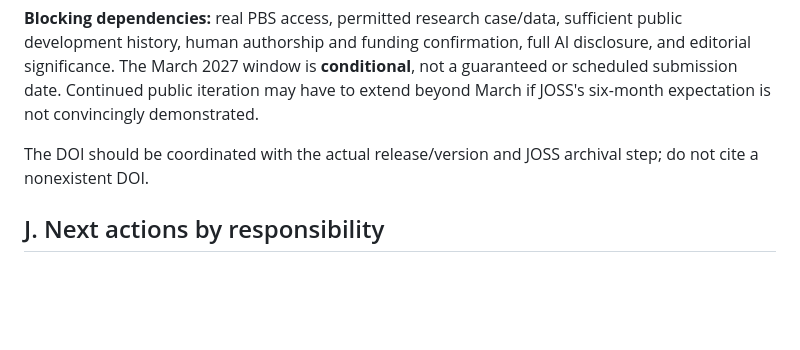
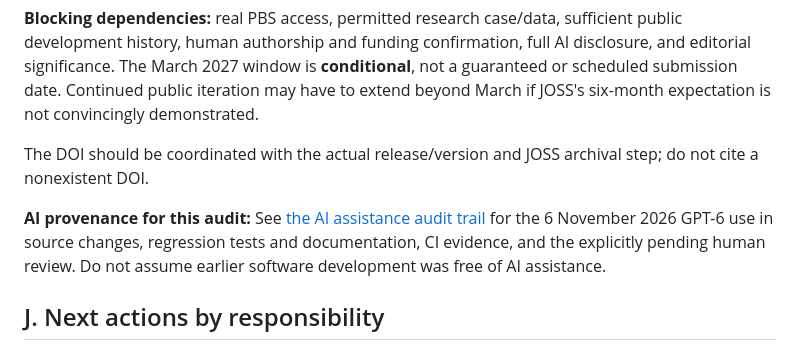
Before and after one commit to joaogerd/simpleWorkflow, a Markdown page: docs/joss-readiness-audit-2026-11.md, the part around the change. Drawn GitHub-style; blank space fills up the shorter version.

Commit message:
docs: link verifiable generative-AI assistance audit trail

```diff
--- a/docs/joss-readiness-audit-2026-11.md
+++ b/docs/joss-readiness-audit-2026-11.md
@@ -164,6 +164,8 @@ Times are *planning estimates*, not measured work durations. W1 starts Monday 9
 
 The DOI should be coordinated with the actual release/version and JOSS archival step; do not cite a nonexistent DOI.
 
+**AI provenance for this audit:** See [the AI assistance audit trail](ai-usage-audit.md) for the 6 November 2026 GPT-6 use in source changes, regression tests and documentation, CI evidence, and the explicitly pending human review. Do not assume earlier software development was free of AI assistance.
+
 ## J. Next actions by responsibility
 
 **Automatable now:** CI regression triage, static dependency scans, regression-test additions, source/docs consistency review, reference metadata verification, paper-format checks, release-package smoke tests, and reproducibility artifact capture.
```
